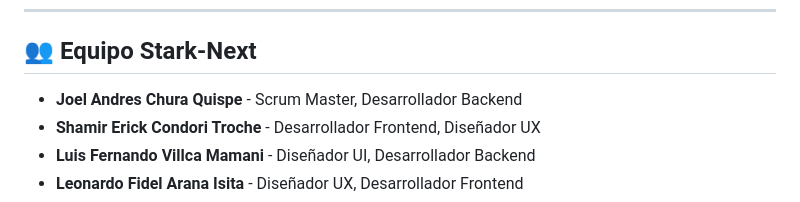
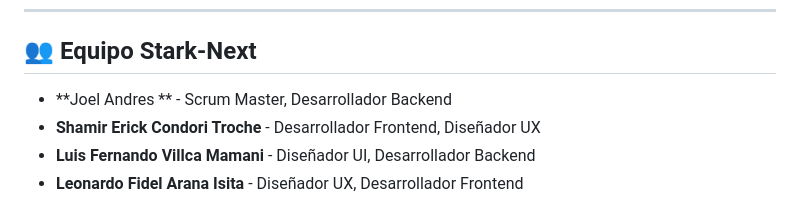
Before and after one commit to Jhoel777ar/marketplace-lpz, a Markdown page: README.md, the part around the change. GitHub-like rendering.

```diff
--- a/README.md
+++ b/README.md
@@ -209,7 +209,7 @@ php artisan make:seeder NombreSeeder
 
 ## 👥 Equipo Stark-Next
 
-- **Joel Andres Chura Quispe** - Scrum Master, Desarrollador Backend
+- **Joel Andres ** - Scrum Master, Desarrollador Backend
 - **Shamir Erick Condori Troche** - Desarrollador Frontend, Diseñador UX
 - **Luis Fernando Villca Mamani** - Diseñador UI, Desarrollador Backend
 - **Leonardo Fidel Arana Isita** - Diseñador UX, Desarrollador Frontend
```
